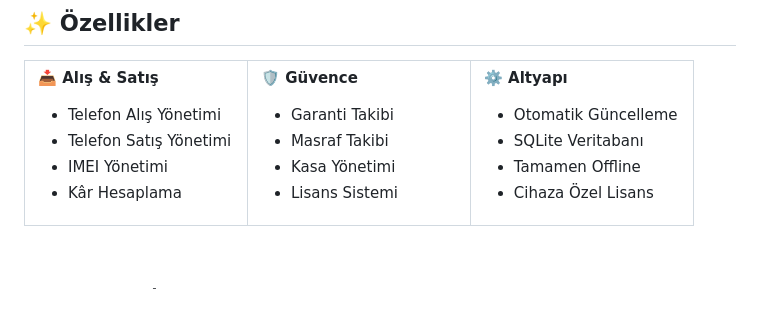
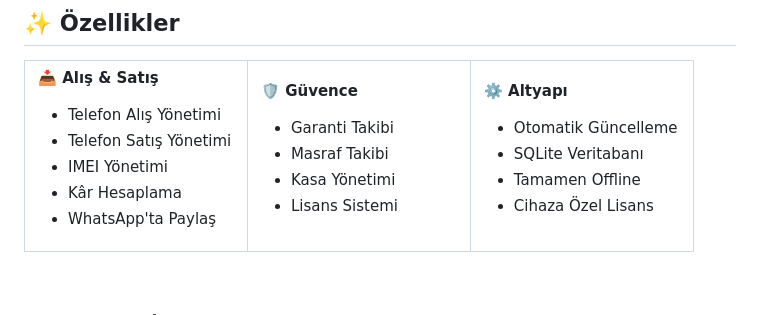
Before and after one commit to coban9066/neva-mobile, a Markdown page: README.md, the part around one of its changes. Drawn GitHub-style.

Commit message:
Remove screenshots placeholder section, add WhatsApp share feature

```diff
--- a/README.md
+++ b/README.md
@@ -39,6 +39,7 @@
 - Telefon Satış Yönetimi
 - IMEI Yönetimi
 - Kâr Hesaplama
+- WhatsApp'ta Paylaş
 
 </td>
 <td width="33%" valign="top">
```
Also changed, not shown: other parts of README.md (+0 -43 lines).
